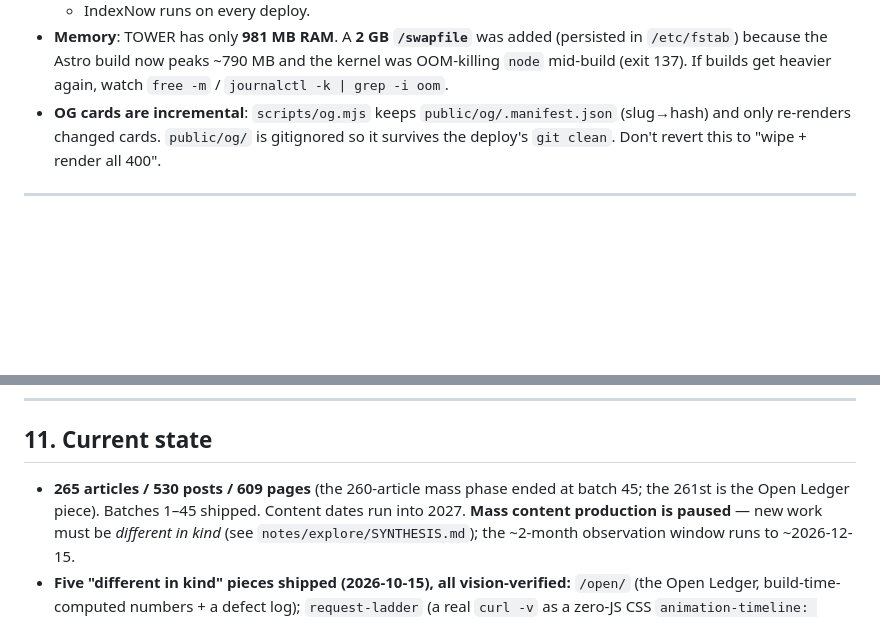
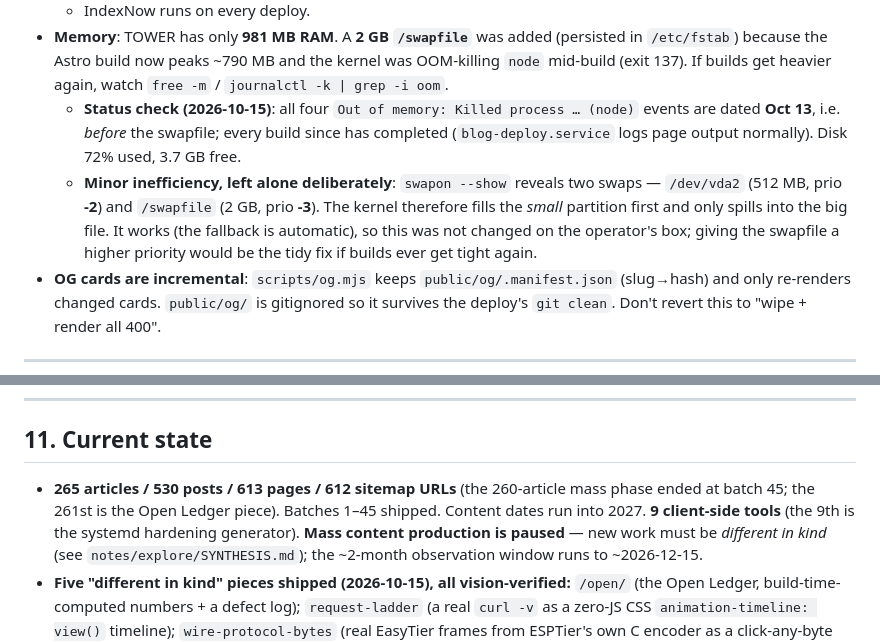
Before and after one commit to Awin-G/awin-x-blog, a Markdown page: AGENTS.md, 2 parts joined by grey strips. Drawn GitHub-style; blank space fills up the shorter version.

Commit message:
docs: TOWER health check — the OOMs are all pre-swap-fix and builds are clean since; note the swap priority ordering; refresh counts (613 pages, 9 tools)

```diff
--- a/AGENTS.md
+++ b/AGENTS.md
@@ -161,6 +161,14 @@ pairing (every EN has a ZH and vice-versa) · broken internal links · duplicate
   in `/etc/fstab`) because the Astro build now peaks ~790 MB and the kernel was OOM-killing
   `node` mid-build (exit 137). If builds get heavier again, watch `free -m` /
   `journalctl -k | grep -i oom`.
+  - **Status check (2026-10-15)**: all four `Out of memory: Killed process … (node)` events
+    are dated **Oct 13**, i.e. *before* the swapfile; every build since has completed
+    (`blog-deploy.service` logs page output normally). Disk 72% used, 3.7 GB free.
+  - **Minor inefficiency, left alone deliberately**: `swapon --show` reveals two swaps —
+    `/dev/vda2` (512 MB, prio **-2**) and `/swapfile` (2 GB, prio **-3**). The kernel
+    therefore fills the *small* partition first and only spills into the big file. It works
+    (the fallback is automatic), so this was not changed on the operator's box; giving the
+    swapfile a higher priority would be the tidy fix if builds ever get tight again.
 - **OG cards are incremental**: `scripts/og.mjs` keeps `public/og/.manifest.json`
   (slug→hash) and only re-renders changed cards. `public/og/` is gitignored so it
   survives the deploy's `git clean`. Don't revert this to "wipe + render all 400".
@@ -276,8 +284,9 @@ best. Prefer a **system that can evolve** (tokens + components) over one-off sty
 
 ## 11. Current state
 
-- **265 articles / 530 posts / 609 pages** (the 260-article mass phase ended at batch 45;
-  the 261st is the Open Ledger piece). Batches 1–45 shipped. Content dates run into 2027.
+- **265 articles / 530 posts / 613 pages / 612 sitemap URLs** (the 260-article mass phase
+  ended at batch 45; the 261st is the Open Ledger piece). Batches 1–45 shipped. Content
+  dates run into 2027. **9 client-side tools** (the 9th is the systemd hardening generator).
   **Mass content production is paused** — new work must be *different in kind* (see
   `notes/explore/SYNTHESIS.md`); the ~2-month observation window runs to ~2026-12-15.
 - **Five "different in kind" pieces shipped (2026-10-15), all vision-verified:**
```
